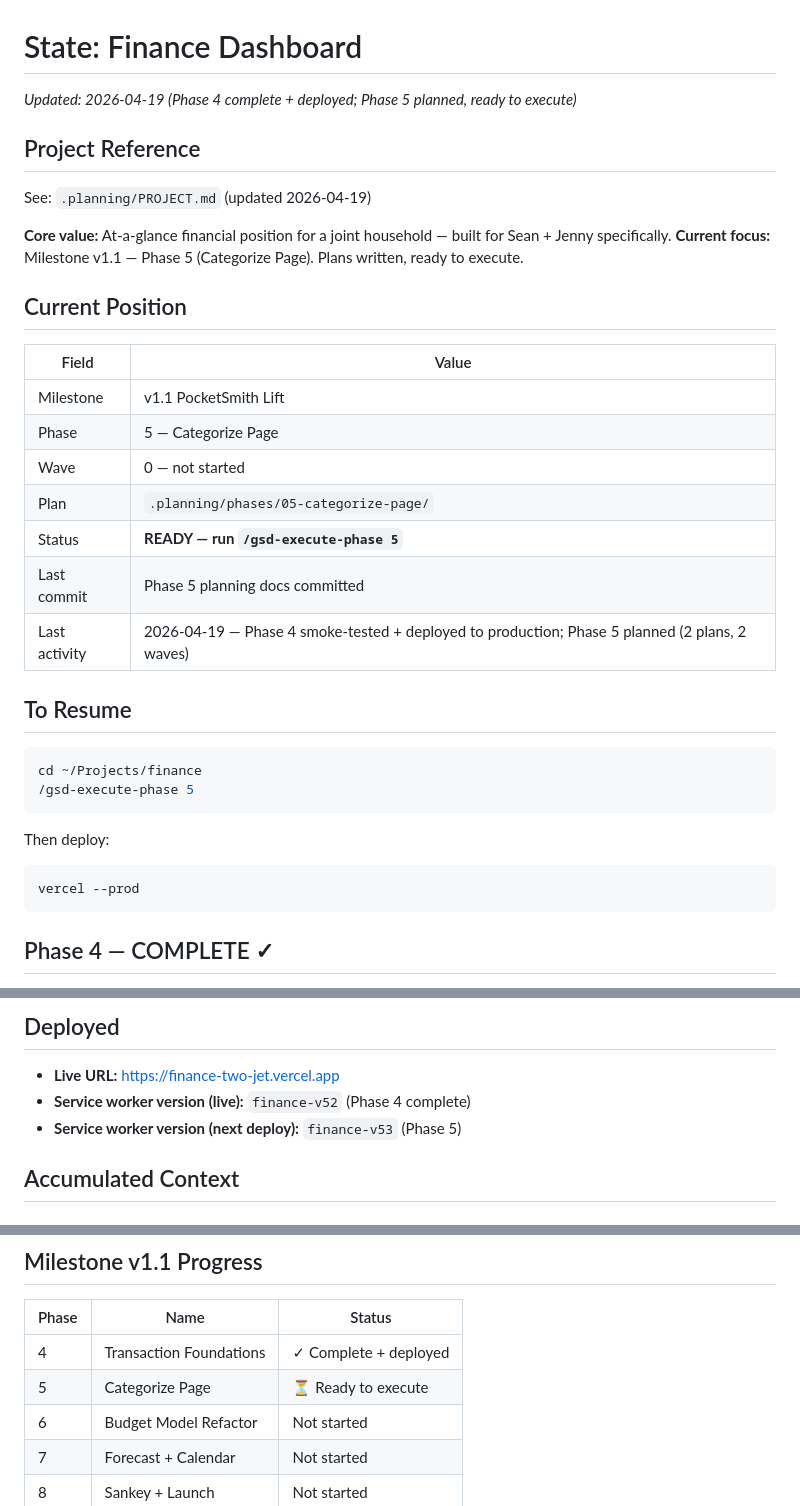
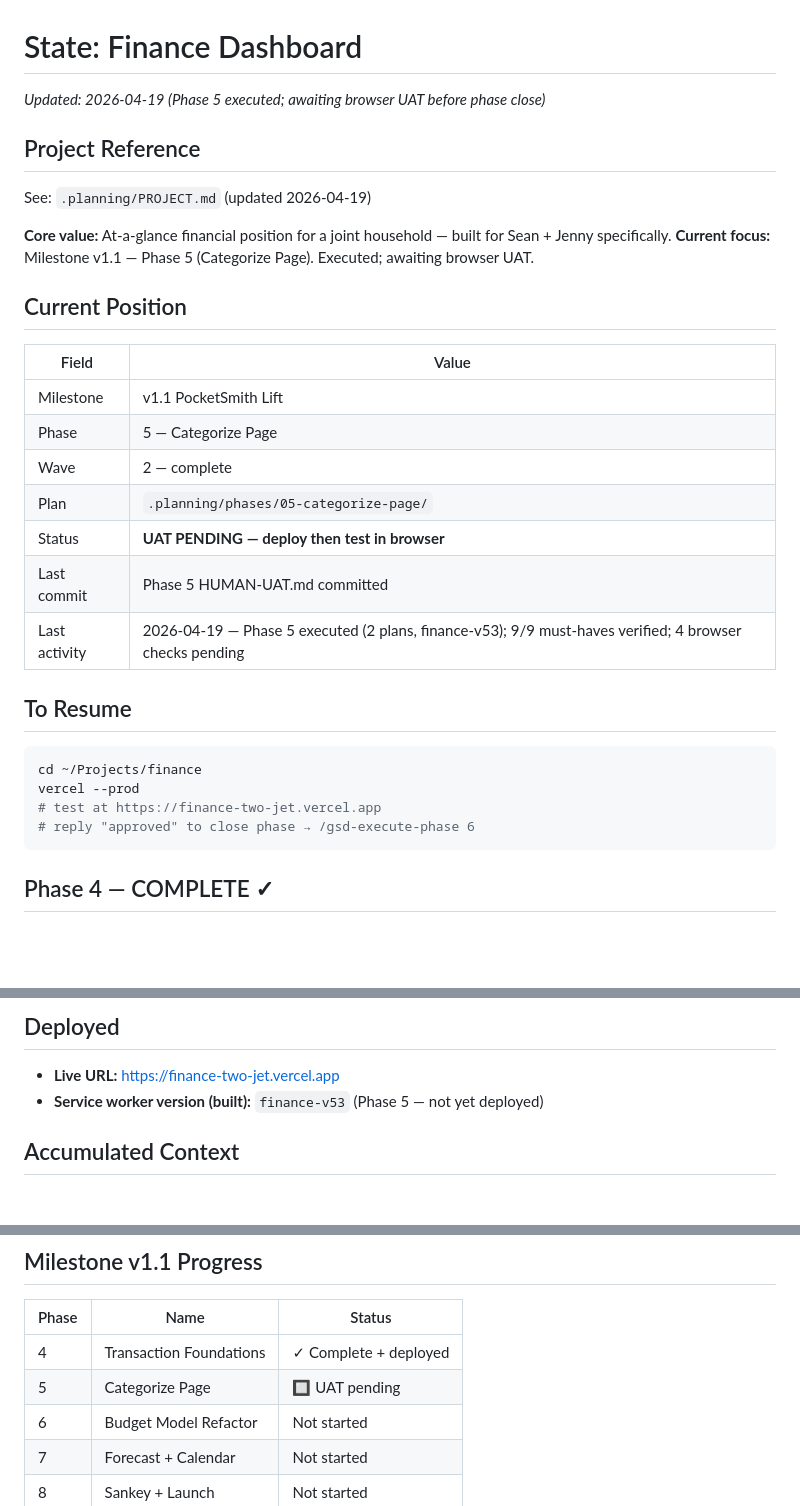
Before and after one commit to seanmason-code/finance, a Markdown page: .planning/STATE.md, 3 parts joined by grey strips. Rendered like a GitHub page; blank space fills up the shorter version.

Commit message:
docs: update STATE.md — Phase 5 executed, UAT pending

````diff
--- a/.planning/STATE.md
+++ b/.planning/STATE.md
@@ -1,13 +1,13 @@
 # State: Finance Dashboard
 
-*Updated: 2026-04-19 (Phase 4 complete + deployed; Phase 5 planned, ready to execute)*
+*Updated: 2026-04-19 (Phase 5 executed; awaiting browser UAT before phase close)*
 
 ## Project Reference
 
 See: `.planning/PROJECT.md` (updated 2026-04-19)
 
 **Core value:** At-a-glance financial position for a joint household — built for Sean + Jenny specifically.
-**Current focus:** Milestone v1.1 — Phase 5 (Categorize Page). Plans written, ready to execute.
+**Current focus:** Milestone v1.1 — Phase 5 (Categorize Page). Executed; awaiting browser UAT.
 
 ## Current Position
 
@@ -15,23 +15,19 @@ See: `.planning/PROJECT.md` (updated 2026-04-19)
 |-------|-------|
 | Milestone | v1.1 PocketSmith Lift |
 | Phase | 5 — Categorize Page |
-| Wave | 0 — not started |
+| Wave | 2 — complete |
 | Plan | `.planning/phases/05-categorize-page/` |
-| Status | **READY — run `/gsd-execute-phase 5`** |
-| Last commit | Phase 5 planning docs committed |
-| Last activity | 2026-04-19 — Phase 4 smoke-tested + deployed to production; Phase 5 planned (2 plans, 2 waves) |
+| Status | **UAT PENDING — deploy then test in browser** |
+| Last commit | Phase 5 HUMAN-UAT.md committed |
+| Last activity | 2026-04-19 — Phase 5 executed (2 plans, finance-v53); 9/9 must-haves verified; 4 browser checks pending |
 
 ## To Resume
 
 ```bash
 cd ~/Projects/finance
-/gsd-execute-phase 5
-```
-
-Then deploy:
-
-```bash
 vercel --prod
+# test at https://finance-two-jet.vercel.app
+# reply "approved" to close phase → /gsd-execute-phase 6
 ```
 
 ## Phase 4 — COMPLETE ✓
@@ -65,8 +61,7 @@ All 6 waves shipped and deployed to https://finance-two-jet.vercel.app (`finance
 ## Deployed
 
 - **Live URL:** https://finance-two-jet.vercel.app
-- **Service worker version (live):** `finance-v52` (Phase 4 complete)
-- **Service worker version (next deploy):** `finance-v53` (Phase 5)
+- **Service worker version (built):** `finance-v53` (Phase 5 — not yet deployed)
 
 ## Accumulated Context
 
@@ -107,7 +102,7 @@ All 6 waves shipped and deployed to https://finance-two-jet.vercel.app (`finance
 | Phase | Name | Status |
 |-------|------|--------|
 | 4 | Transaction Foundations | ✓ Complete + deployed |
-| 5 | Categorize Page | ⏳ Ready to execute |
+| 5 | Categorize Page | 🔲 UAT pending |
 | 6 | Budget Model Refactor | Not started |
 | 7 | Forecast + Calendar | Not started |
 | 8 | Sankey + Launch | Not started |
````
